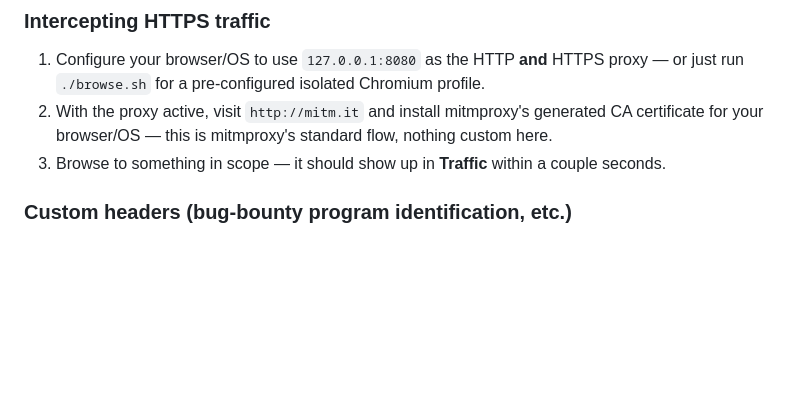
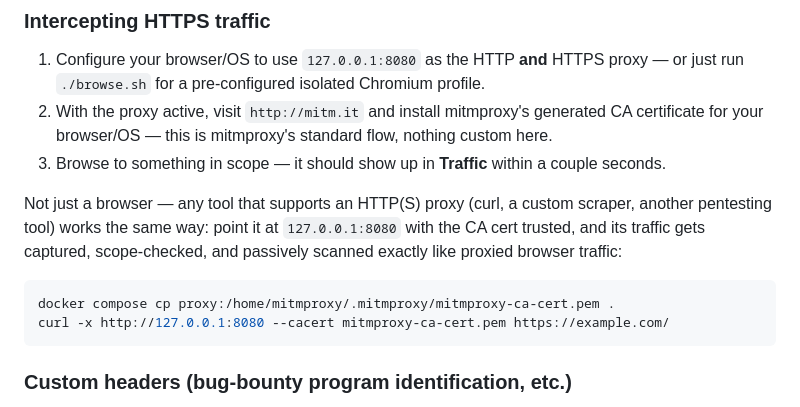
Before and after one commit to AlaBYahya/interceptor, a Markdown page: README.md, the part around the change. Rendered like a GitHub page; blank space fills up the shorter version.

Commit message:
README: document that any proxy-aware tool's traffic gets captured too
Not just browsers - curl, custom scrapers, other pentesting tools all
work the same way once pointed at 127.0.0.1:8080 with the CA trusted.
Added a concrete curl + --cacert example. Verified this session:
curled several in-scope hosts directly, all correctly captured/scope-
checked/scanned identically to browser traffic, including a wildcard-
scoped project across multiple different subdomains.

````diff
--- a/README.md
+++ b/README.md
@@ -82,6 +82,16 @@ See each feature's code/templates for implementation details.
 3. Browse to something in scope — it should show up in **Traffic** within a
    couple seconds.
 
+Not just a browser — any tool that supports an HTTP(S) proxy (curl, a
+custom scraper, another pentesting tool) works the same way: point it at
+`127.0.0.1:8080` with the CA cert trusted, and its traffic gets captured,
+scope-checked, and passively scanned exactly like proxied browser traffic:
+
+```bash
+docker compose cp proxy:/home/mitmproxy/.mitmproxy/mitmproxy-ca-cert.pem .
+curl -x http://127.0.0.1:8080 --cacert mitmproxy-ca-cert.pem https://example.com/
+```
+
 ### Custom headers (bug-bounty program identification, etc.)
 
 Go to **Headers** in the nav, add a name/value, and choose whether it
````
